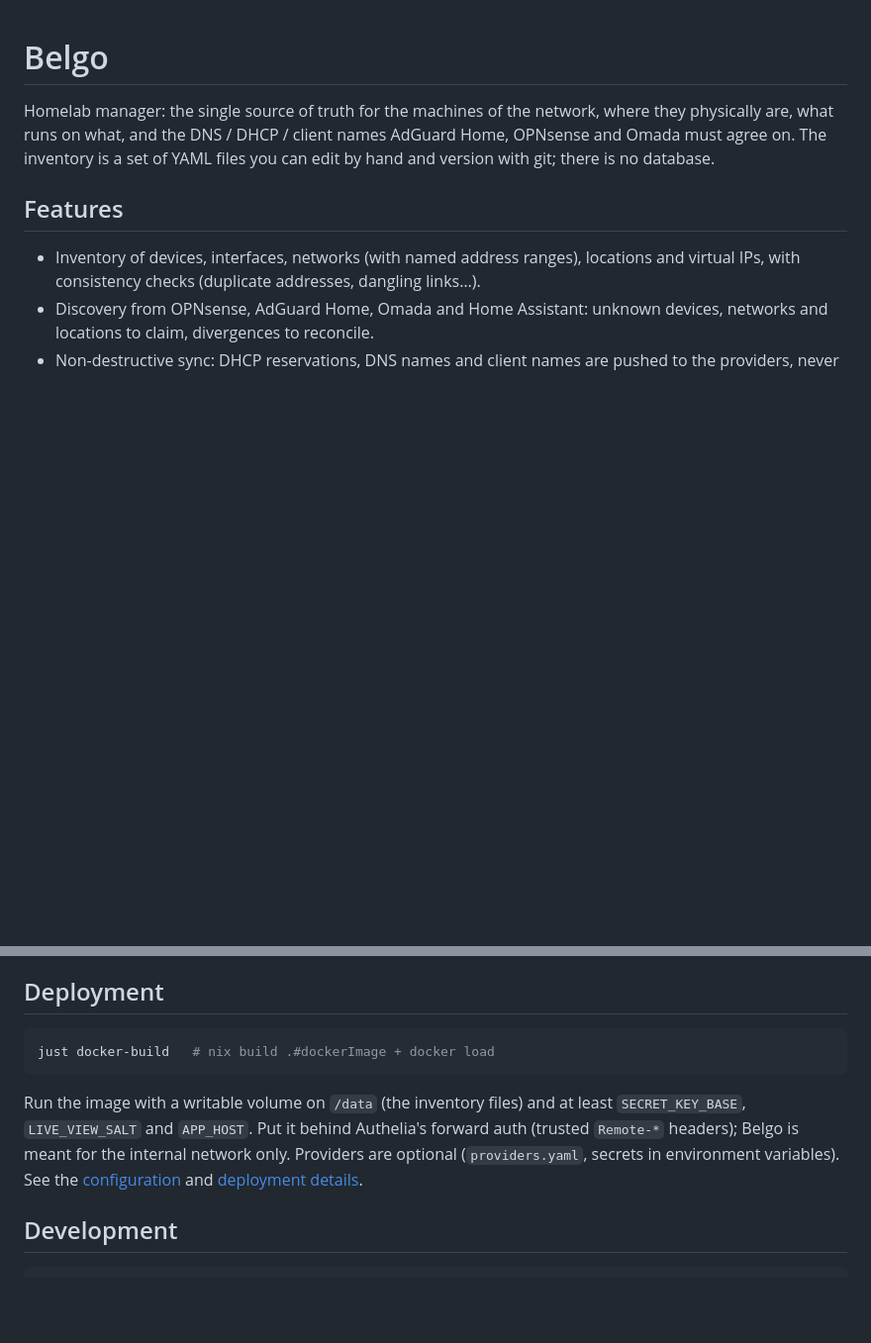
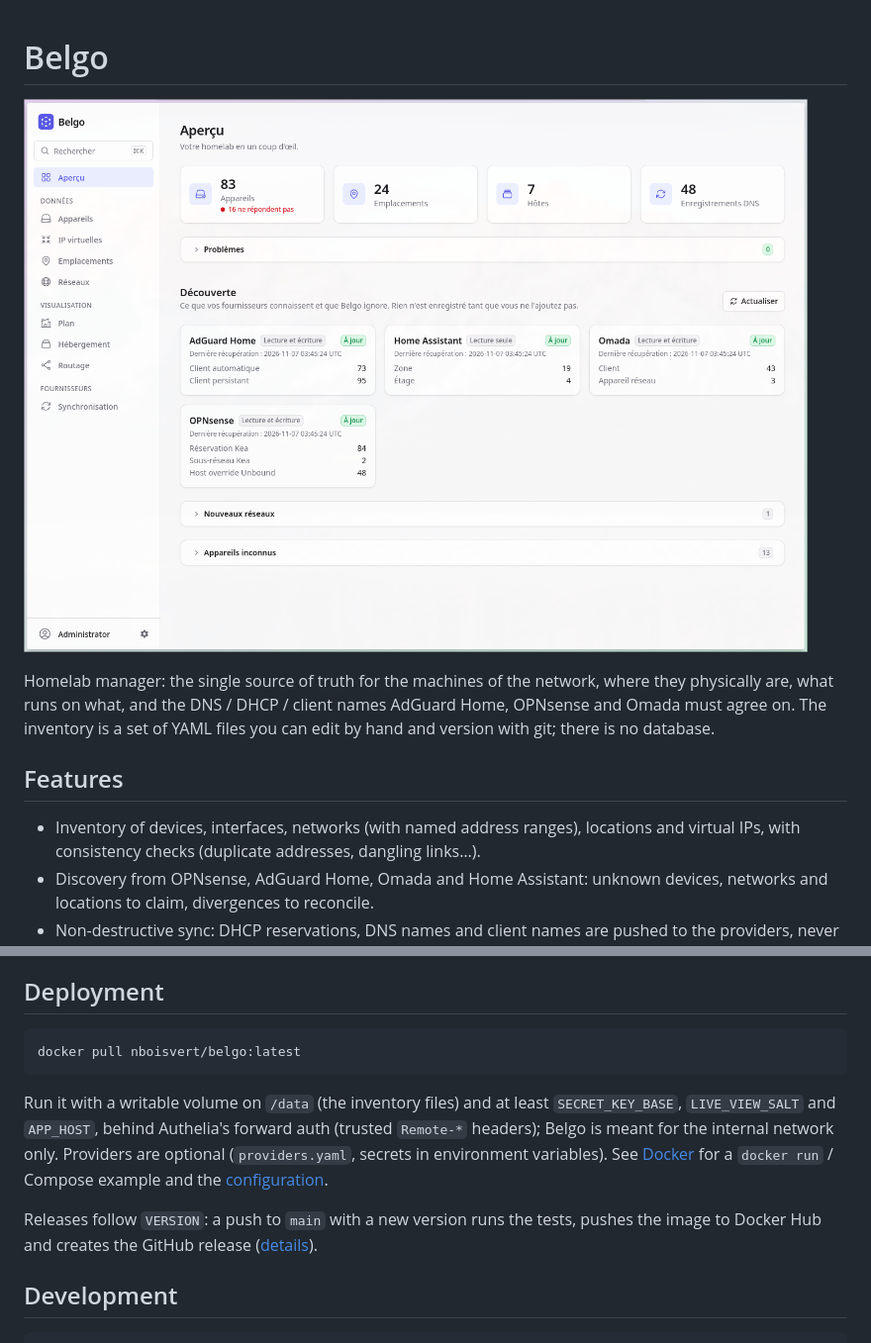
Before and after one commit to nicklayb/belgo, a Markdown page: README.md, 2 parts joined by grey strips. Shown at 99% size. Rendered like a GitHub page; pictures changed too: home.png (added); blank space fills up the shorter version.

Commit message:
Release flow

````diff
--- a/README.md
+++ b/README.md
@@ -1,4 +1,6 @@
 # Belgo
+
+![This a picture of the application running](/home.png "How the app looks")
 
 Homelab manager: the single source of truth for the machines of the network, where
 they physically are, what runs on what, and the DNS / DHCP / client names AdGuard
@@ -23,15 +25,19 @@ Details: [docs/guide.md](docs/guide.md).
 ## Deployment
 
 ```sh
-just docker-build   # nix build .#dockerImage + docker load
+docker pull nboisvert/belgo:latest
 ```
 
-Run the image with a writable volume on `/data` (the inventory files) and at least
-`SECRET_KEY_BASE`, `LIVE_VIEW_SALT` and `APP_HOST`. Put it behind Authelia's forward
-auth (trusted `Remote-*` headers); Belgo is meant for the internal network only.
-Providers are optional (`providers.yaml`, secrets in environment variables). See the
-[configuration](docs/guide.md#configuration) and
-[deployment details](docs/guide.md#deployment-details).
+Run it with a writable volume on `/data` (the inventory files) and at least
+`SECRET_KEY_BASE`, `LIVE_VIEW_SALT` and `APP_HOST`, behind Authelia's forward auth
+(trusted `Remote-*` headers); Belgo is meant for the internal network only.
+Providers are optional (`providers.yaml`, secrets in environment variables). See
+[Docker](docs/guide.md#docker) for a `docker run` / Compose example and the
+[configuration](docs/guide.md#configuration).
+
+Releases follow `VERSION`: a push to `main` with a new version runs the tests,
+pushes the image to Docker Hub and creates the GitHub release
+([details](docs/guide.md#releasing)).
 
 ## Development
 
````
Also changed, not shown: CLAUDE.md (+12 -1 lines), docs/guide.md (+77 -0 lines), 6 other files.
